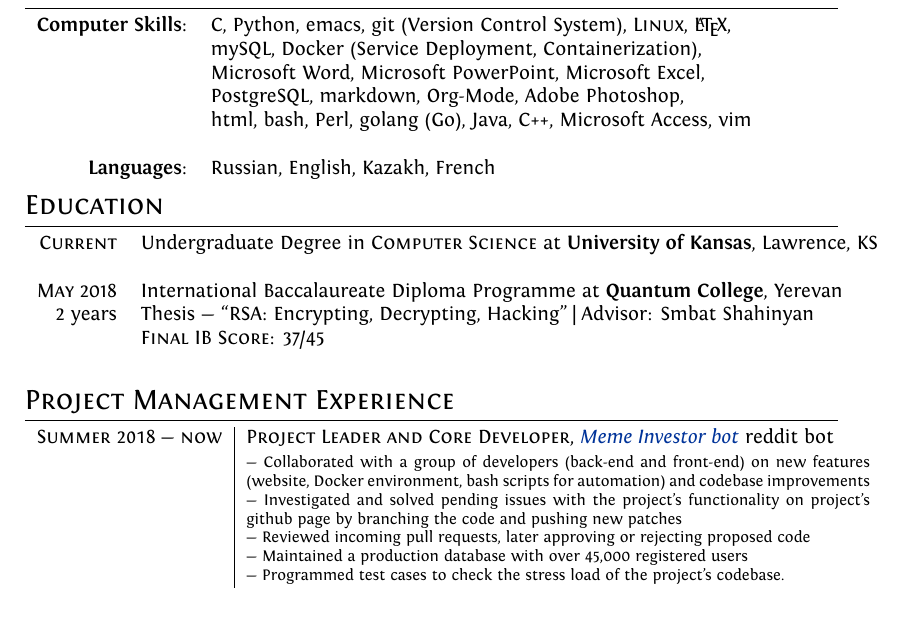
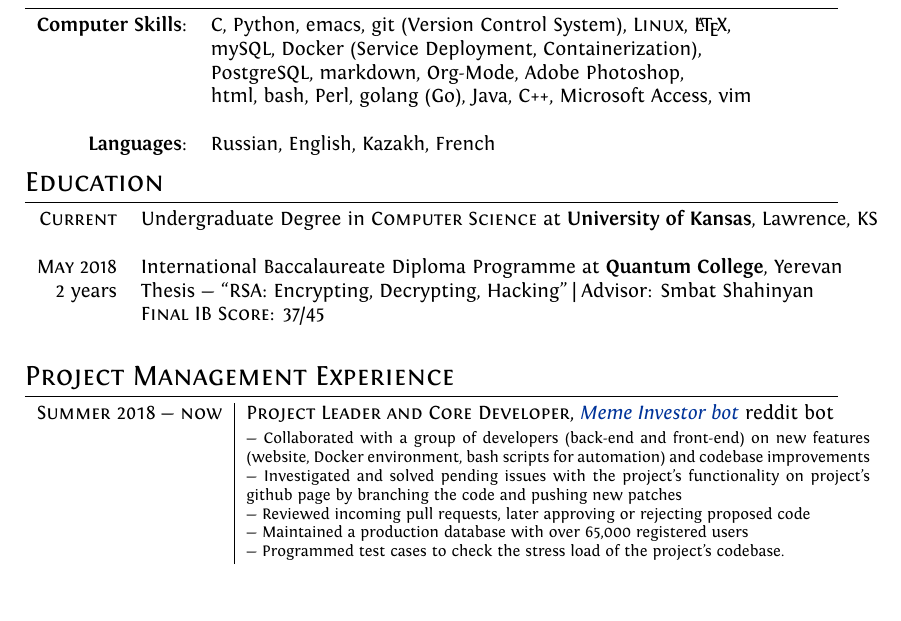
Before and after one commit to thecsw/resume, a LaTeX document (industry/industry.tex): part of the page, cut so that both start at the same text. Compiled offline with XeLaTeX.

```diff
--- a/industry/industry.tex
+++ b/industry/industry.tex
@@ -61,7 +61,7 @@
 \begin{tabular}{rl}
 
   \textbf{Computer Skills}:& C, Python, emacs, git (Version Control System), \textsc{Linux}, \LaTeX, \\& mySQL,
-  Docker (Service Deployment, Containerization),\\& Microsoft Word, Microsoft PowerPoint, Microsoft Excel,\\&
+  Docker (Service Deployment, Containerization),\\&
   PostgreSQL, markdown, Org-Mode, Adobe Photoshop, \\& html, bash, Perl, golang (Go), Java, C++, Microsoft Access, vim\\\\
 
   \textbf{Languages}: &Russian, English, Kazakh, French\\
@@ -90,7 +90,7 @@
 
   --- Reviewed incoming pull requests, later approving or rejecting proposed code
 
-  --- Maintained a production database with over 45,000 registered users
+  --- Maintained a production database with over 65,000 registered users
 
   --- Programmed test cases to check the stress load of the project's codebase.
   } \\\multicolumn{2}{c}{}\\
```
Also changed, not shown: academia/Makefile, industry/Makefile.
